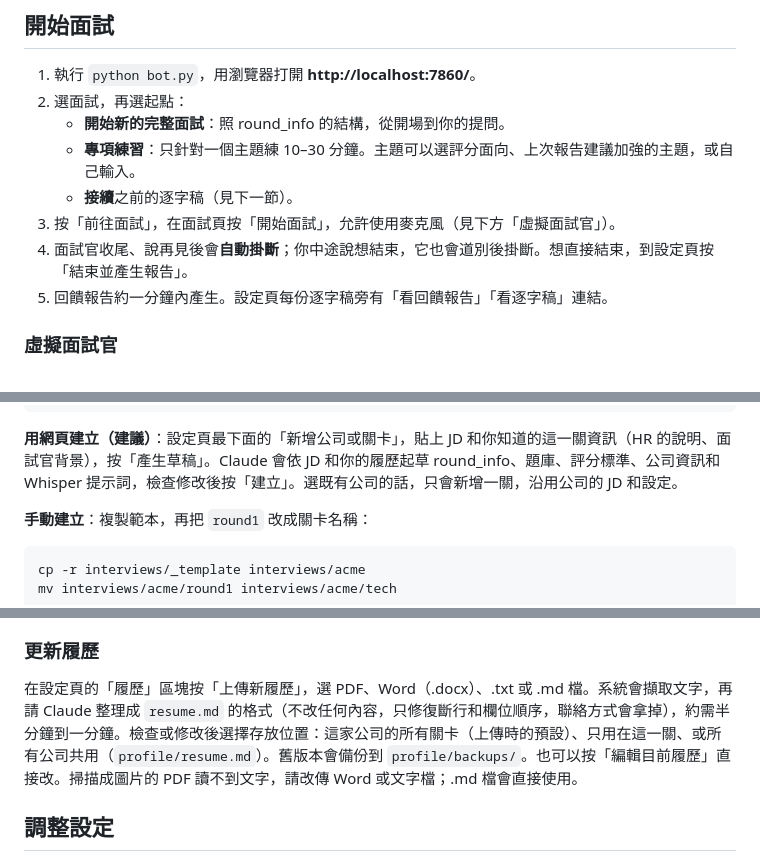
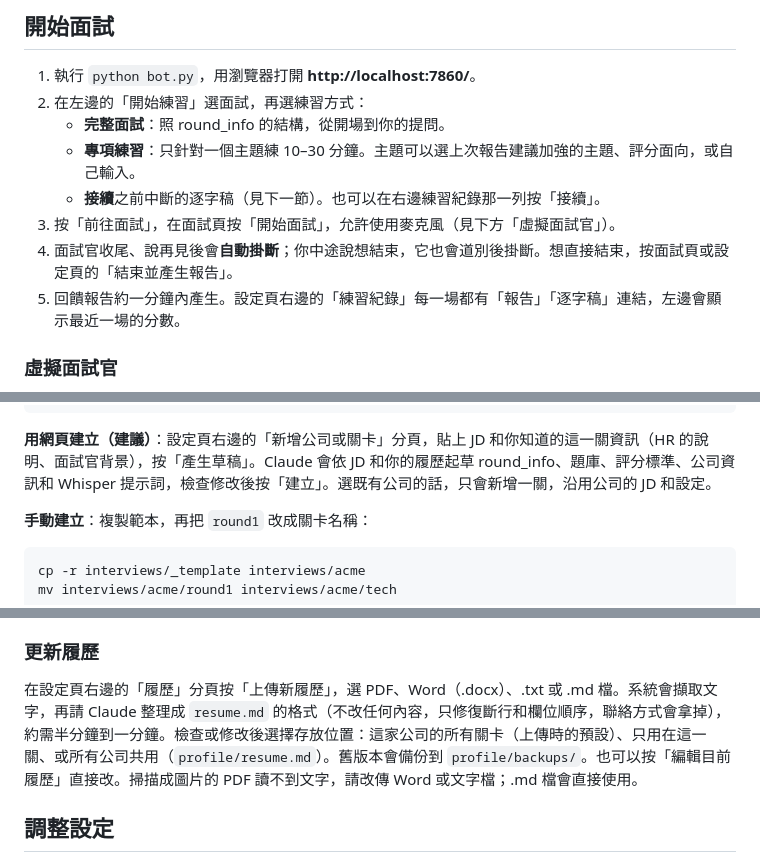
Before and after one commit to come880412/AI_Interviewer, a Markdown page: README.md, 3 parts joined by grey strips. Drawn GitHub-style.

````diff
--- a/README.md
+++ b/README.md
@@ -57,13 +57,13 @@ python download_models.py       # 下載模型（約 4GB）並檢查 GPU
 ## 開始面試
 
 1. 執行 `python bot.py`，用瀏覽器打開 **http://localhost:7860/**。
-2. 選面試，再選起點：
-   - **開始新的完整面試**：照 round_info 的結構，從開場到你的提問。
-   - **專項練習**：只針對一個主題練 10–30 分鐘。主題可以選評分面向、上次報告建議加強的主題，或自己輸入。
-   - **接續**之前的逐字稿（見下一節）。
+2. 在左邊的「開始練習」選面試，再選練習方式：
+   - **完整面試**：照 round_info 的結構，從開場到你的提問。
+   - **專項練習**：只針對一個主題練 10–30 分鐘。主題可以選上次報告建議加強的主題、評分面向，或自己輸入。
+   - **接續**之前中斷的逐字稿（見下一節）。也可以在右邊練習紀錄那一列按「接續」。
 3. 按「前往面試」，在面試頁按「開始面試」，允許使用麥克風（見下方「虛擬面試官」）。
-4. 面試官收尾、說再見後會**自動掛斷**；你中途說想結束，它也會道別後掛斷。想直接結束，到設定頁按「結束並產生報告」。
-5. 回饋報告約一分鐘內產生。設定頁每份逐字稿旁有「看回饋報告」「看逐字稿」連結。
+4. 面試官收尾、說再見後會**自動掛斷**；你中途說想結束，它也會道別後掛斷。想直接結束，按面試頁或設定頁的「結束並產生報告」。
+5. 回饋報告約一分鐘內產生。設定頁右邊的「練習紀錄」每一場都有「報告」「逐字稿」連結，左邊會顯示最近一場的分數。
 
 ### 虛擬面試官
 
@@ -129,7 +129,7 @@ interviews/
       voice/            複製聲音用的參考音檔（選用）
 ```
 
-**用網頁建立（建議）**：設定頁最下面的「新增公司或關卡」，貼上 JD 和你知道的這一關資訊（HR 的說明、面試官背景），按「產生草稿」。Claude 會依 JD 和你的履歷起草 round_info、題庫、評分標準、公司資訊和 Whisper 提示詞，檢查修改後按「建立」。選既有公司的話，只會新增一關，沿用公司的 JD 和設定。
+**用網頁建立（建議）**：設定頁右邊的「新增公司或關卡」分頁，貼上 JD 和你知道的這一關資訊（HR 的說明、面試官背景），按「產生草稿」。Claude 會依 JD 和你的履歷起草 round_info、題庫、評分標準、公司資訊和 Whisper 提示詞，檢查修改後按「建立」。選既有公司的話，只會新增一關，沿用公司的 JD 和設定。
 
 **手動建立**：複製範本，再把 `round1` 改成關卡名稱：
 
@@ -148,7 +148,7 @@ mv interviews/acme/round1 interviews/acme/tech
 
 ### 更新履歷
 
-在設定頁的「履歷」區塊按「上傳新履歷」，選 PDF、Word（.docx）、.txt 或 .md 檔。系統會擷取文字，再請 Claude 整理成 `resume.md` 的格式（不改任何內容，只修復斷行和欄位順序，聯絡方式會拿掉），約需半分鐘到一分鐘。檢查或修改後選擇存放位置：這家公司的所有關卡（上傳時的預設）、只用在這一關、或所有公司共用（`profile/resume.md`）。舊版本會備份到 `profile/backups/`。也可以按「編輯目前履歷」直接改。掃描成圖片的 PDF 讀不到文字，請改傳 Word 或文字檔；.md 檔會直接使用。
+在設定頁右邊的「履歷」分頁按「上傳新履歷」，選 PDF、Word（.docx）、.txt 或 .md 檔。系統會擷取文字，再請 Claude 整理成 `resume.md` 的格式（不改任何內容，只修復斷行和欄位順序，聯絡方式會拿掉），約需半分鐘到一分鐘。檢查或修改後選擇存放位置：這家公司的所有關卡（上傳時的預設）、只用在這一關、或所有公司共用（`profile/resume.md`）。舊版本會備份到 `profile/backups/`。也可以按「編輯目前履歷」直接改。掃描成圖片的 PDF 讀不到文字，請改傳 Word 或文字檔；.md 檔會直接使用。
 
 ## 調整設定
 
````
Also changed, not shown: other parts of README.md (+6 -6 lines), docs/images/setup.png, 2 other files.
